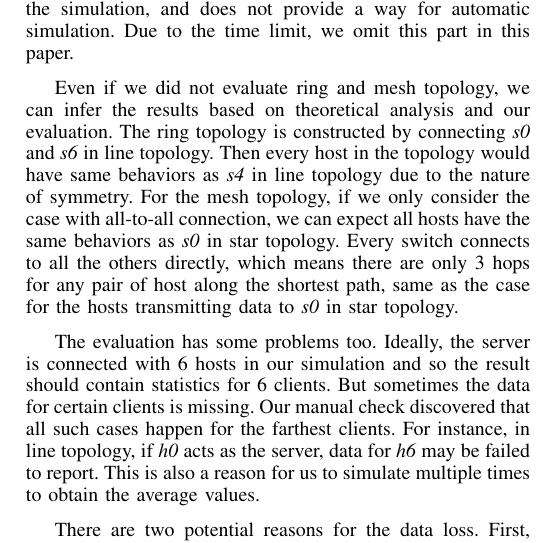
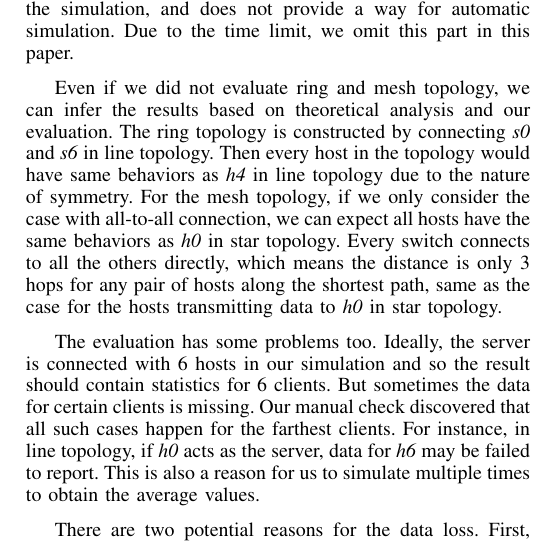
Before and after one commit to hjjandy/536final, a LaTeX paper (report.tex, which reads discussion.tex): part of one column of page 4 of 5, cut so that both start at the same text. Compiled offline with pdfLaTeX.

Commit message:
minor change

```diff
--- a/discussion.tex
+++ b/discussion.tex
@@ -15,12 +15,12 @@ Due to the time limit, we omit this part in this paper.
 Even if we did not evaluate ring and mesh topology, we can infer the results based on
 theoretical analysis and our evaluation. The ring topology is constructed by connecting
 {\it s0} and {\it s6} in line topology. Then every host in the topology would have same
-behaviors as {\it s4} in line topology due to the nature of symmetry.
+behaviors as {\it h4} in line topology due to the nature of symmetry.
 For the mesh topology, if we only consider the case with all-to-all connection, we can
-expect all hosts have the same behaviors as {\it s0} in star topology. Every switch
-connects to all the others directly, which means there are only 3 hops for any pair
-of host along the shortest path, same as the case for the hosts transmitting data to
-{\it s0} in star topology.
+expect all hosts have the same behaviors as {\it h0} in star topology. Every switch
+connects to all the others directly, which means the distance  is only 3 hops for any pair
+of hosts along the shortest path, same as the case for the hosts transmitting data to
+{\it h0} in star topology.
 
 The evaluation has some problems too. Ideally, the server is connected with 6 hosts in
 our simulation and so the result should contain statistics for 6 clients. But sometimes
```
